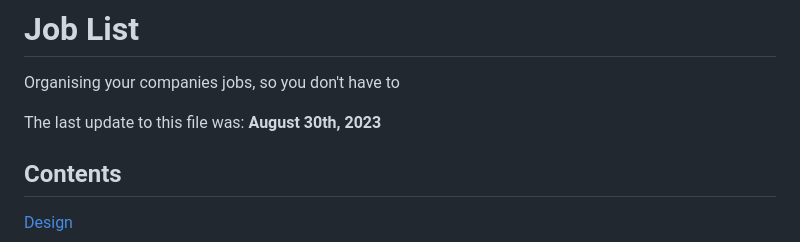
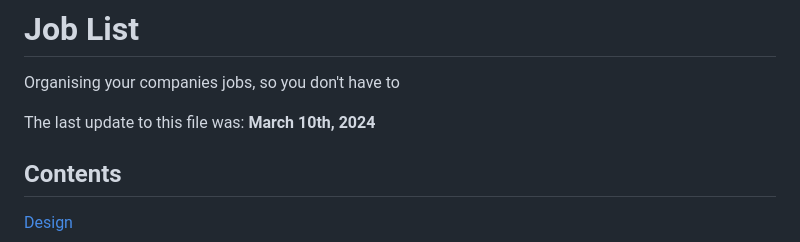
Before and after one commit to antonychalks/Jobs_List, a Markdown page: README.md, the part around the change. Drawn GitHub-style.

```diff
--- a/README.md
+++ b/README.md
@@ -4,7 +4,7 @@
 
 Organising your companies jobs, so you don't have to
 
-The last update to this file was: **August 30th, 2023**
+The last update to this file was: **March 10th, 2024**
 
 ## Contents
 
```
